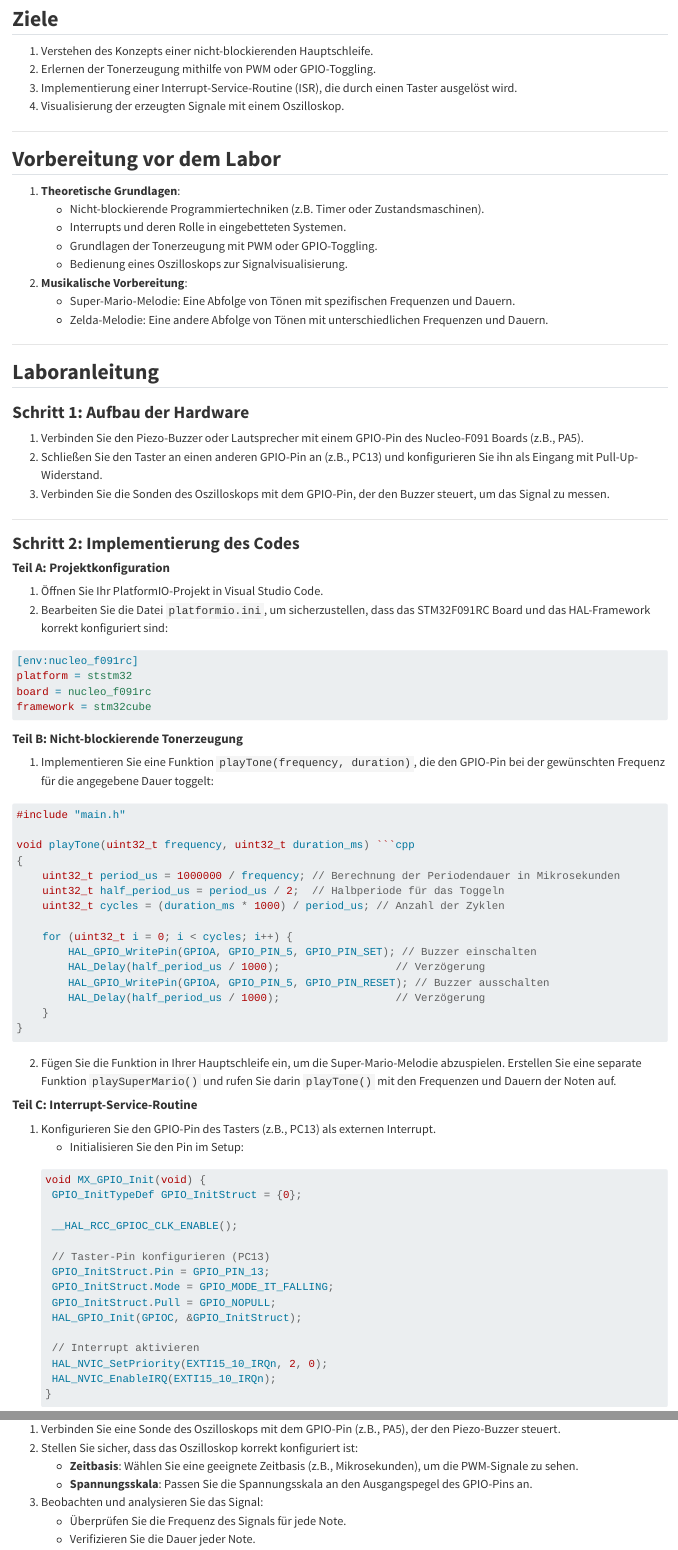
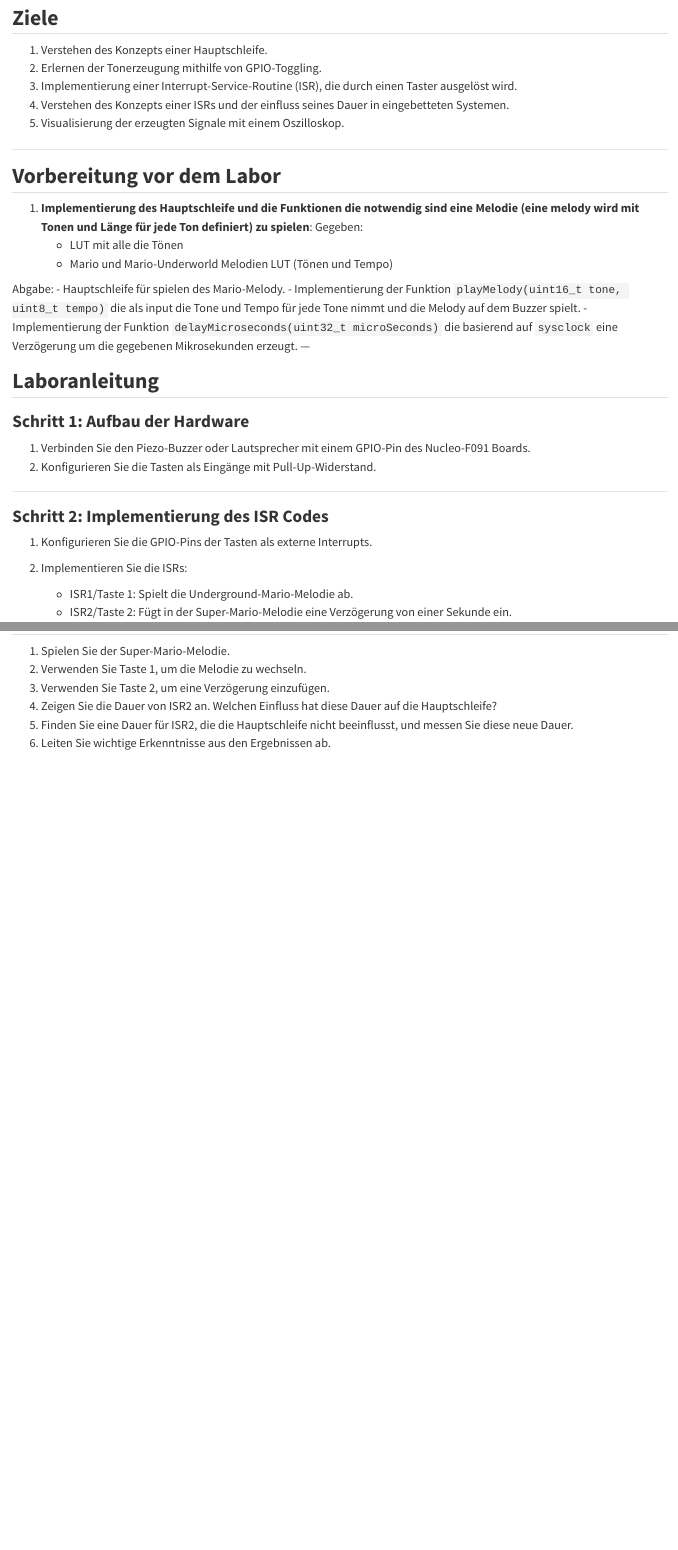
Before and after one commit to thomasgadner/MECH-B-4-ILV-Embedded-Systems-Lab-1, a Quarto document (lab1.qmd): the page in a window 1100 px wide, from 350 px down before the commit and from 310 px down after it, so that both start at the same text, and a second part further down, joined at a grey line. Rendered offline with R 4.5, knitr and Pandoc in place of Quarto, with nearby package versions.

Commit message:
Updated after review meeting

````diff
--- a/lab1.qmd
+++ b/lab1.qmd
@@ -1,6 +1,6 @@
 ---
 
-# **Laborrichtlinie: Nicht-blockierende Hauptschleife mit Interrupt-Routine**
+# **Laborrichtlinie: Hauptschleife mit Interrupt-Routine**
 
 ---
 
@@ -11,86 +11,40 @@ In diesem Labor lernen wir, wie man eine nicht-blockierende Hauptschleife implem
 ---
 
 ## **Ziele**
-1. Verstehen des Konzepts einer nicht-blockierenden Hauptschleife.
-2. Erlernen der Tonerzeugung mithilfe von PWM oder GPIO-Toggling.
+1. Verstehen des Konzepts einer Hauptschleife.
+2. Erlernen der Tonerzeugung mithilfe von GPIO-Toggling.
 3. Implementierung einer Interrupt-Service-Routine (ISR), die durch einen Taster ausgelöst wird.
-4. Visualisierung der erzeugten Signale mit einem Oszilloskop.
+4. Verstehen des Konzepts einer ISRs und der einfluss seines Dauer in eingebetteten Systemen.
+5. Visualisierung der erzeugten Signale mit einem Oszilloskop.
 
 ---
 
 
 ## **Vorbereitung vor dem Labor**
-1. **Theoretische Grundlagen**:
-   - Nicht-blockierende Programmiertechniken (z.B. Timer oder Zustandsmaschinen).
-   - Interrupts und deren Rolle in eingebetteten Systemen.
-   - Grundlagen der Tonerzeugung mit PWM oder GPIO-Toggling.
-   - Bedienung eines Oszilloskops zur Signalvisualisierung.
+1. **Implementierung des Hauptschleife und die Funktionen die notwendig sind eine Melodie (eine melody wird mit Tonen und Länge für jede Ton definiert) zu spielen**:
+Gegeben:
+   - LUT mit alle die Tönen
+   - Mario und Mario-Underworld Melodien LUT (Tönen und Tempo)
 
-2. **Musikalische Vorbereitung**:
-   - Super-Mario-Melodie: Eine Abfolge von Tönen mit spezifischen Frequenzen und Dauern.
-   - Zelda-Melodie: Eine andere Abfolge von Tönen mit unterschiedlichen Frequenzen und Dauern.
-
+Abgabe:
+    - Hauptschleife für spielen des Mario-Melody.
+    - Implementierung der Funktion `playMelody(uint16_t tone, uint8_t tempo)` die als input die Tone und Tempo für jede Tone nimmt und die Melody auf dem Buzzer spielt.
+    - Implementierung der Funktion `delayMicroseconds(uint32_t microSeconds)` die basierend auf `sysclock` eine Verzögerung um die gegebenen Mikrosekunden erzeugt.
 ---
 
 ## **Laboranleitung**
 
 ### **Schritt 1: Aufbau der Hardware**
-1. Verbinden Sie den Piezo-Buzzer oder Lautsprecher mit einem GPIO-Pin des Nucleo-F091 Boards (z.B., PA5).
-2. Schließen Sie den Taster an einen anderen GPIO-Pin an (z.B., PC13) und konfigurieren Sie ihn als Eingang mit Pull-Up-Widerstand.
-3. Verbinden Sie die Sonden des Oszilloskops mit dem GPIO-Pin, der den Buzzer steuert, um das Signal zu messen.
+1. Verbinden Sie den Piezo-Buzzer oder Lautsprecher mit einem GPIO-Pin des Nucleo-F091 Boards.
+2. Konfigurieren Sie die Tasten als Eingänge mit Pull-Up-Widerstand.
 
 ---
 
-### **Schritt 2: Implementierung des Codes**
+### **Schritt 2: Implementierung des ISR Codes**
 
-#### **Teil A: Projektkonfiguration**
-1. Öffnen Sie Ihr PlatformIO-Projekt in Visual Studio Code.
-2. Bearbeiten Sie die Datei `platformio.ini`, um sicherzustellen, dass das STM32F091RC Board und das HAL-Framework korrekt konfiguriert sind:
-```ini
-[env:nucleo_f091rc]
-platform = ststm32
-board = nucleo_f091rc
-framework = stm32cube
-```
+1. Konfigurieren Sie die GPIO-Pins der Tasten als externe Interrupts.
 
-#### **Teil B: Nicht-blockierende Tonerzeugung**
-1. Implementieren Sie eine Funktion `playTone(frequency, duration)`, die den GPIO-Pin bei der gewünschten Frequenz für die angegebene Dauer toggelt:
 
-```cpp
-#include "main.h"
-
-void playTone(uint32_t frequency, uint32_t duration_ms) ```cpp
-{
-    uint32_t period_us = 1000000 / frequency; // Berechnung der Periodendauer in Mikrosekunden
-    uint32_t half_period_us = period_us / 2;  // Halbperiode für das Toggeln
-    uint32_t cycles = (duration_ms * 1000) / period_us; // Anzahl der Zyklen
-
-    for (uint32_t i = 0; i < cycles; i++) {
-        HAL_GPIO_WritePin(GPIOA, GPIO_PIN_5, GPIO_PIN_SET); // Buzzer einschalten
-        HAL_Delay(half_period_us / 1000);                  // Verzögerung
-        HAL_GPIO_WritePin(GPIOA, GPIO_PIN_5, GPIO_PIN_RESET); // Buzzer ausschalten
-        HAL_Delay(half_period_us / 1000);                  // Verzögerung
-    }
-}
-```
-
-2. Fügen Sie die Funktion in Ihrer Hauptschleife ein, um die Super-Mario-Melodie abzuspielen. Erstellen Sie eine separate Funktion `playSuperMario()` und rufen Sie darin `playTone()` mit den Frequenzen und Dauern der Noten auf.
-
-#### **Teil C: Interrupt-Service-Routine**
-1. Konfigurieren Sie den GPIO-Pin des Tasters (z.B., PC13) als externen Interrupt.
-   - Initialisieren Sie den Pin im Setup:
-```cpp
-void MX_GPIO_Init(void) {
-    GPIO_InitTypeDef GPIO_InitStruct = {0};
-
-    __HAL_RCC_GPIOC_CLK_ENABLE();
-
-    // Taster-Pin konfigurieren (PC13)
-    GPIO_InitStruct.Pin = GPIO_PIN_13;
-    GPIO_InitStruct.Mode = GPIO_MODE_IT_FALLING;
-    GPIO_InitStruct.Pull = GPIO_NOPULL;
-    HAL_GPIO_Init(GPIOC, &GPIO_InitStruct);
-
-    // Interrupt aktivieren
-    HAL_NVIC_SetPriority(EXTI15_10_IRQn, 2, 0);
-    HAL_NVIC_EnableIRQ(EXTI15_10_IRQn);
+2. Implementieren Sie die ISRs:
+    - ISR1/Taste 1: Spielt die Underground-Mario-Melodie ab.
+    - ISR2/Taste 2: Fügt in der Super-Mario-Melodie eine Verzögerung von einer Sekunde ein.
@@ -127,7 +53,0 @@ while (1) {
-1. Verbinden Sie eine Sonde des Oszilloskops mit dem GPIO-Pin (z.B., PA5), der den Piezo-Buzzer steuert.
-2. Stellen Sie sicher, dass das Oszilloskop korrekt konfiguriert ist:
-   - **Zeitbasis**: Wählen Sie eine geeignete Zeitbasis (z.B., Mikrosekunden), um die PWM-Signale zu sehen.
-   - **Spannungsskala**: Passen Sie die Spannungsskala an den Ausgangspegel des GPIO-Pins an.
-3. Beobachten und analysieren Sie das Signal:
-   - Überprüfen Sie die Frequenz des Signals für jede Note.
-   - Verifizieren Sie die Dauer jeder Note.
@@ -154,0 +60,6 @@ Nach Abschluss des Labors sollten die Studierenden:
+1. Spielen Sie der Super-Mario-Melodie.
+2. Verwenden Sie Taste 1, um die Melodie zu wechseln.
+3. Verwenden Sie Taste 2, um eine Verzögerung einzufügen.
+4. Zeigen Sie die Dauer von ISR2 an. Welchen Einfluss hat diese Dauer auf die Hauptschleife?
+5. Finden Sie eine Dauer für ISR2, die die Hauptschleife nicht beeinflusst, und messen Sie diese neue Dauer.
+6. Leiten Sie wichtige Erkenntnisse aus den Ergebnissen ab.
````
Also changed, not shown: lab1.html, lab1.qmd (50 more changed lines), 1 other file.
